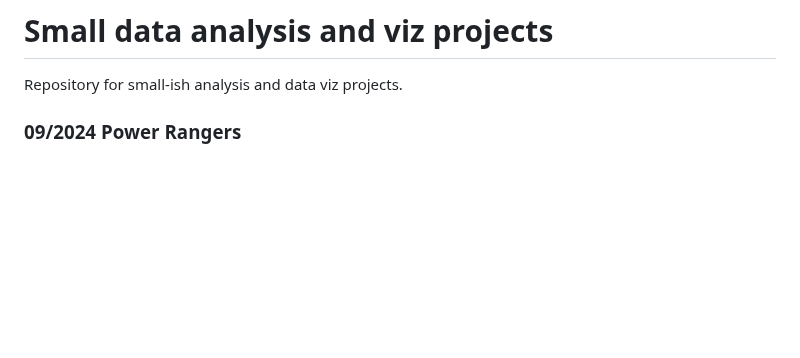
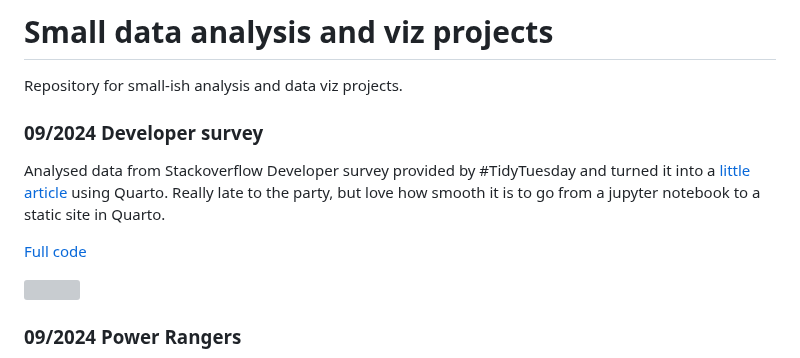
Before and after one commit to Lisa-Ho/small-data-projects, a Markdown page: README.md, the part around the change. Rendered like a GitHub page; blank space fills up the shorter version; grey boxes are pictures that could not be loaded.

```diff
--- a/README.md
+++ b/README.md
@@ -1,6 +1,15 @@
 # Small data analysis and viz projects
 
 Repository for small-ish analysis and data viz projects.
+
+### 09/2024 Developer survey
+
+Analysed data from Stackoverflow Developer survey provided by #TidyTuesday and turned it into a [little article](https://inside-numbers.quarto.pub/developer-survey-ai-usage-and-sentiment/) using Quarto. Really late to the party, but love how smooth it is to go from a jupyter notebook to a static site in Quarto.
+
+[Full code](https://github.com/Lisa-Ho/small-data-projects/blob/main/2024/2409-developer-survey/developer-survey-exploration.ipynb)
+
+<img src="https://github.com/user-attachments/assets/66c5dc59-841b-4c4f-b024-9d2736167d85" width="600">
+
 
 ### 09/2024 Power Rangers
 
```
